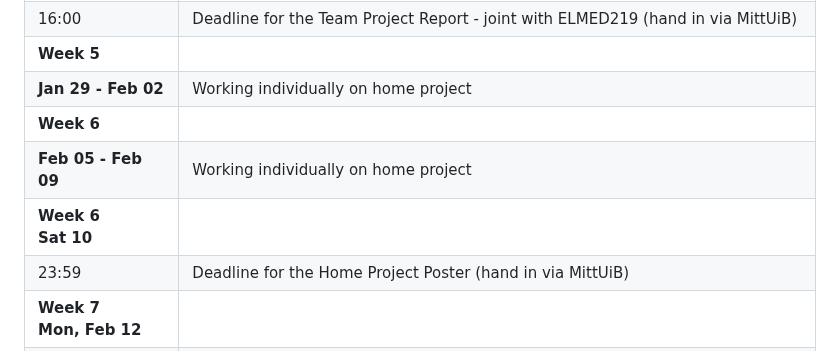
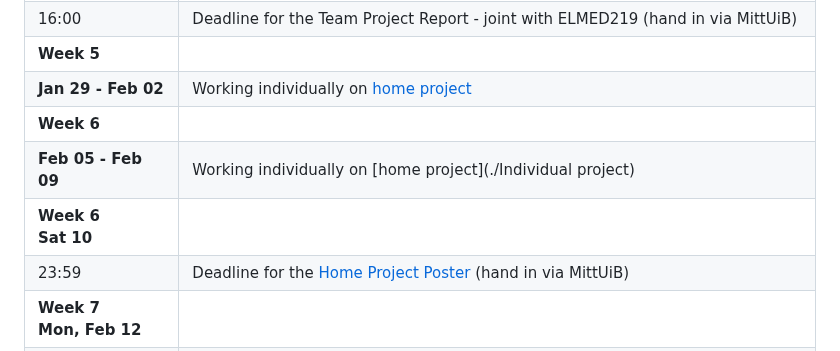
Before and after one commit to MMIV-ML/BMED365, a Markdown page: README.md, the part around the change. GitHub-like rendering.

```diff
--- a/README.md
+++ b/README.md
@@ -83,11 +83,11 @@ We meet concepts such as **big data**, **data analysis**, **machine learning**,
 |                             | *Arvid Lundervold*                                                                     |
 | 16:00                       | Deadline for the Team Project Report - joint with ELMED219 (hand in via MittUiB)       |
 | **Week 5**                  |                                                                                        |
-| **Jan 29 - Feb 02**         | Working individually on home project                                                   |
+| **Jan 29 - Feb 02**         | Working individually on [home project](./Individual-project)                                                   |
 | **Week 6**                  |                                                                                        |
-| **Feb 05 - Feb 09**         | Working individually on home project                                                   |
+| **Feb 05 - Feb 09**         | Working individually on [home project](./Individual project)                                                   |
 | **Week 6<br>Sat 10**        |                                                                                        |
-| 23:59                       | Deadline for the Home Project Poster (hand in via MittUiB)                             |
+| 23:59                       | Deadline for the [Home Project Poster](./individual-project) (hand in via MittUiB)                             |
 | **Week 7<br>Mon, Feb 12**   |                                                                                        |
 | 08:15-10:00<br>BB Hist 1    | [Lab 4: Computational imaging](./Lab4-Comp-Imag)                                       |
 |                             | *Arvid Lundervold*                                                                     |
```
